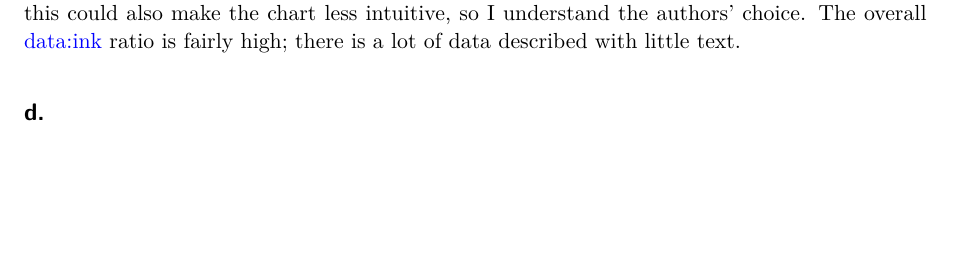
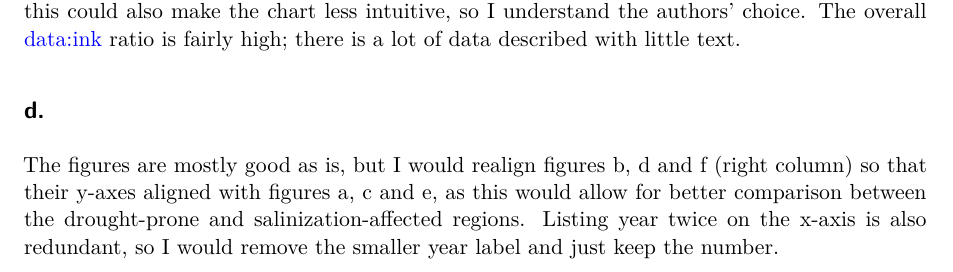
Before and after one commit to benwollack/ENVS-193DS_homework-03, a Quarto document (code/hw-3-quarto.qmd): part of page 10 of 12, cut so that both start at the same text, the shorter picture padded with empty space. Rendered offline with R 4.5, knitr and Pandoc in place of Quarto, then LaTeX, with nearby package versions; code that draws random numbers runs with fixed seeds of ours; column names are cleaned by a stand-in for the janitor package.

Commit message:
suggestions for additions

```diff
--- a/code/hw-3-quarto.qmd
+++ b/code/hw-3-quarto.qmd
@@ -307,3 +307,5 @@ There is high visual clarity in the authors' figures. The boxplots establish met
 The figure does a good job reducing visual clutter. The only elements are present are those that are essential to making the chart readable (for example, locations and axis labels). Listing year 1 and year 7 for every location does increase ink relative to data, and it could potentially be improved by using year as a major axis label and just listing the number for each location, but this could also make the chart less intuitive, so I understand the authors' choice. The overall data:ink ratio is fairly high; there is a lot of data described with little text.
 
 ## d.
+
+The figures are mostly good as is, but I would realign figures b, d and f (right column) so that their y-axes aligned with figures a, c and e, as this would allow for better comparison between the drought-prone and salinization-affected regions. Listing year twice on the x-axis is also redundant, so I would remove the smaller year label and just keep the number.
```
